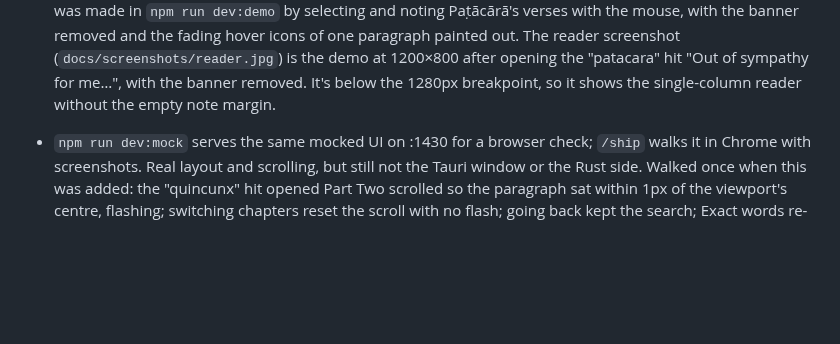
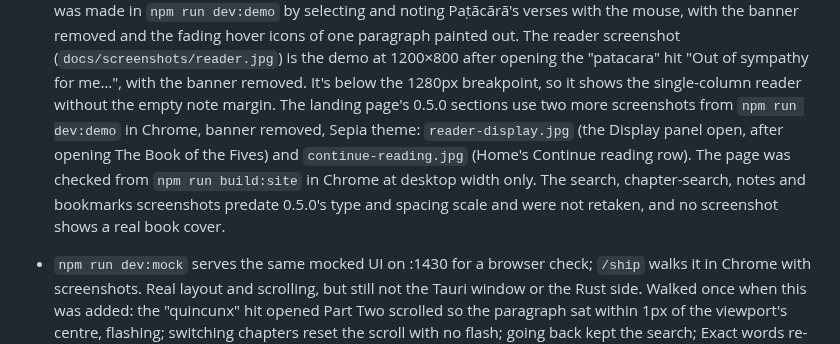
Before and after one commit to mstyles/pitaka, a Markdown page: README.md, the part around the change. GitHub-like rendering; blank space fills up the shorter version.

```diff
--- a/README.md
+++ b/README.md
@@ -919,6 +919,14 @@ alongside the old one. Neither may change. The version comes from
   1200×800 after opening the "patacara" hit "Out of sympathy for me…",
   with the banner removed. It's below the 1280px breakpoint, so it shows
   the single-column reader without the empty note margin.
+  The landing page's 0.5.0 sections use two more screenshots from
+  `npm run dev:demo` in Chrome, banner removed, Sepia theme:
+  `reader-display.jpg` (the Display panel open, after opening The Book of
+  the Fives) and `continue-reading.jpg` (Home's Continue reading row).
+  The page was checked from `npm run build:site` in Chrome at desktop
+  width only. The search, chapter-search, notes and bookmarks
+  screenshots predate 0.5.0's type and spacing scale and were not
+  retaken, and no screenshot shows a real book cover.
 - `npm run dev:mock` serves the same mocked UI on :1430 for a browser
   check; `/ship` walks it in Chrome with screenshots. Real layout and
   scrolling, but still not the Tauri window or the Rust side. Walked
```
Also changed, not shown: docs/screenshots/continue-reading.jpg (added), docs/screenshots/reader-display.jpg (added), 1 other file.
